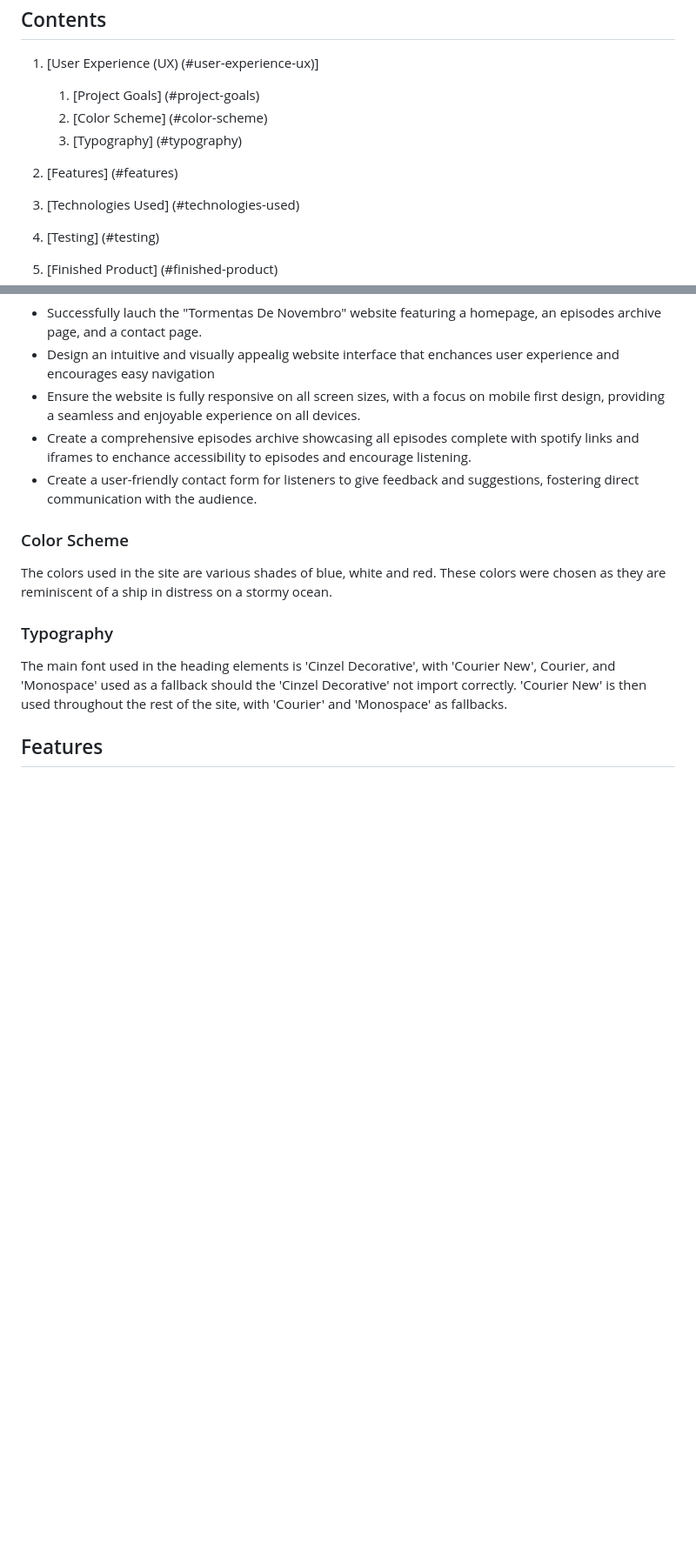
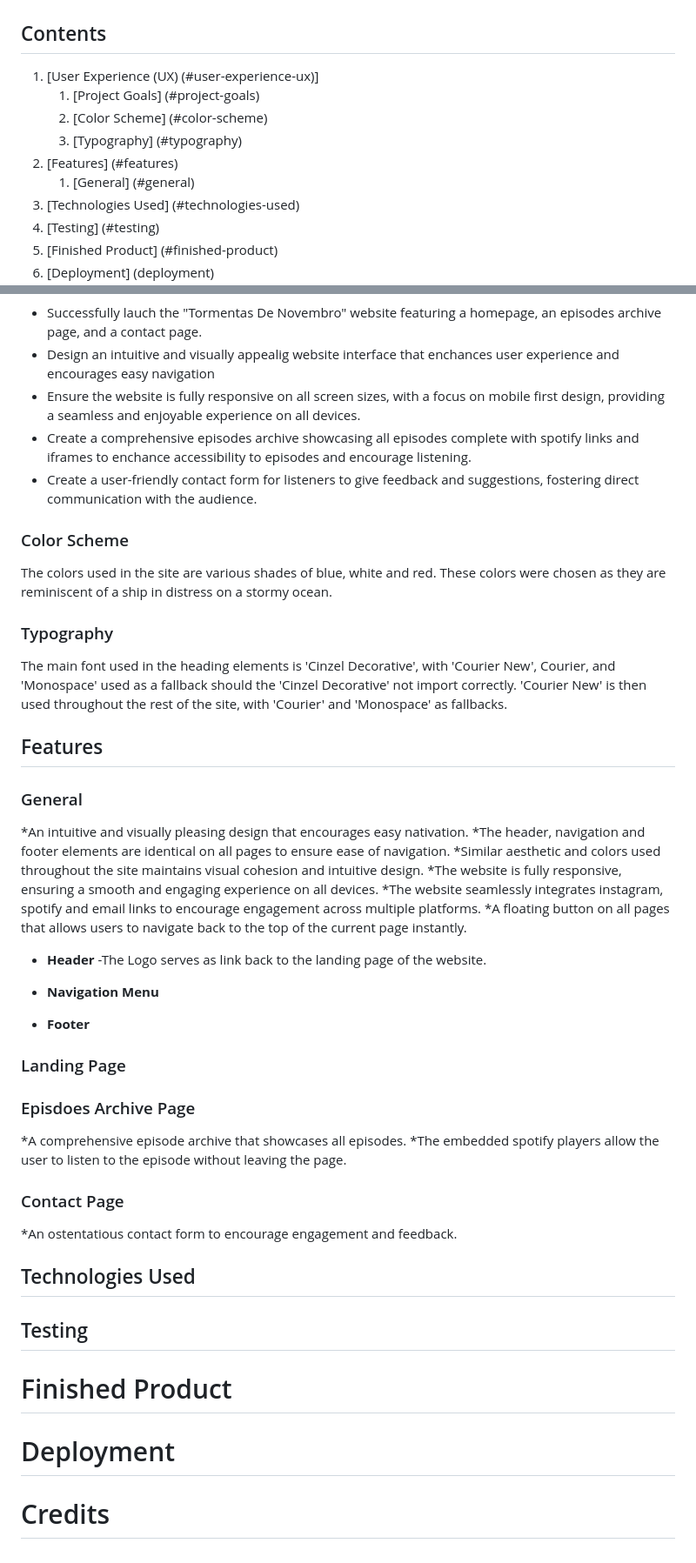
Before and after one commit to begoodorbelucky/TormentasDeNovembro, a Markdown page: README.md, 2 parts joined by grey strips. Shown: that part at 87% size. Rendered like a GitHub page; blank space fills up the shorter version.

Commit message:
add features to readme, placeholder for readme

```diff
--- a/README.md
+++ b/README.md
@@ -19,8 +19,8 @@ Tormentas de Novembro is a Brazilian podcast discussing sea-faring histories and
    1. [Project Goals] (#project-goals)
    2. [Color Scheme] (#color-scheme)
    3. [Typography] (#typography)
-
 2. [Features] (#features)
+   1. [General] (#general)
 3. [Technologies Used] (#technologies-used)
 4. [Testing] (#testing)
 5. [Finished Product] (#finished-product)
@@ -49,3 +49,34 @@ The colors used in the site are various shades of blue, white and red. These col
 The main font used in the heading elements is 'Cinzel Decorative', with 'Courier New', Courier, and 'Monospace' used as a fallback should the 'Cinzel Decorative' not import correctly. 'Courier New' is then used throughout the rest of the site, with 'Courier' and 'Monospace' as fallbacks.
 
 ## Features
+
+### General
+*An intuitive and visually pleasing design that encourages easy nativation.
+*The header, navigation and footer elements are identical on all pages to ensure ease of navigation.
+*Similar aesthetic and colors used throughout the site maintains visual cohesion and intuitive design.
+*The website is fully responsive, ensuring a smooth and engaging experience on all devices.
+*The website seamlessly integrates instagram, spotify and email links to encourage engagement across multiple platforms.
+*A floating button on all pages that allows users to navigate back to the top of the current page instantly.
+
+
+* **Header**
+  -The Logo serves as link back to the landing page of the website.
+
+* **Navigation Menu**
+
+* **Footer**
+
+### Landing Page
+
+### Episdoes Archive Page
+*A comprehensive episode archive that showcases all episodes.
+*The embedded spotify players allow the user to listen to the episode without leaving the page.
+
+### Contact Page
+*An ostentatious contact form to encourage engagement and feedback.
+
+## Technologies Used
+## Testing
+# Finished Product
+# Deployment
+# Credits
```
Also changed, not shown: assets/images/DandG.jpg (deleted), assets/images/background.jpg (renamed from assets/images/Background.jpg), assets/images/ep5.2.jpg (renamed from assets/images/Ep5.2.jpg), assets/images/logo.jpg (renamed from assets/images/Logo.jpg), 6 other files.
